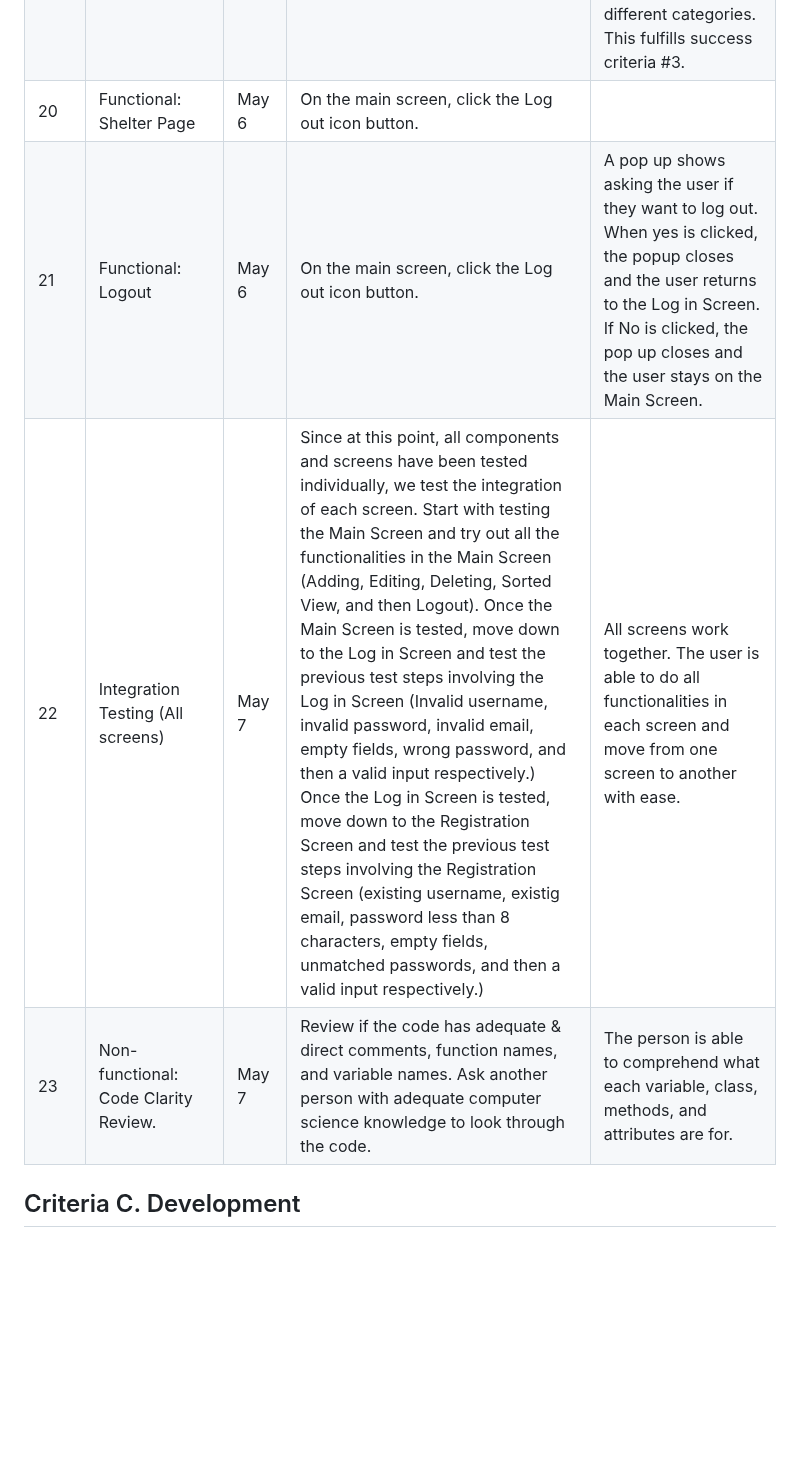
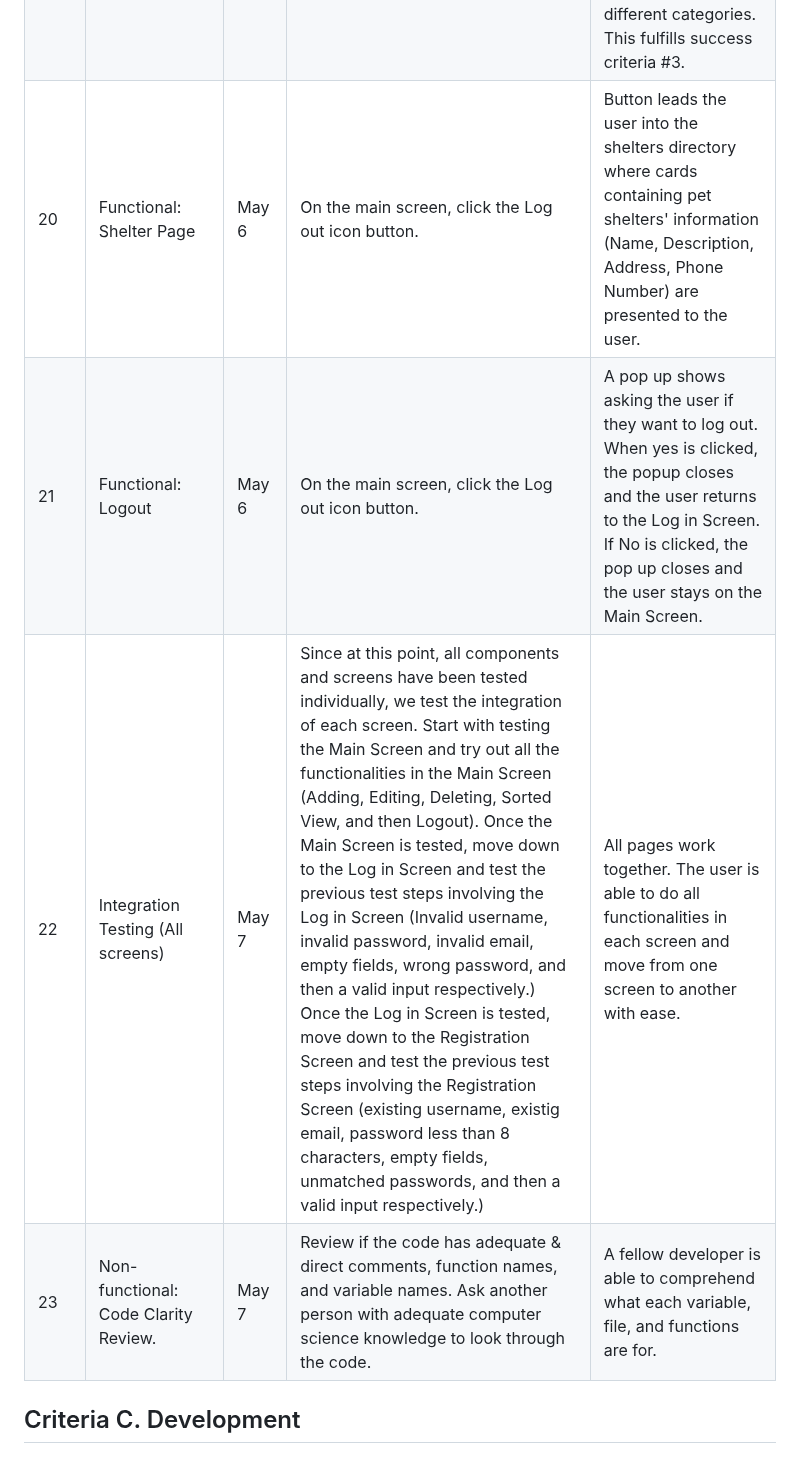
Before and after one commit to zelan-eroz/unit-4, a Markdown page: readme.md, the part around the change. Drawn GitHub-style; blank space fills up the shorter version.

Commit message:
Finished test table | May 10th 4:26pm

````diff
--- a/readme.md
+++ b/readme.md
@@ -110,10 +110,10 @@ Python and Flask will be used to develop the web application, along with the thr
 | 16      | Functional: Save + Saved posts are shown in the saved posts page.                                  | May 4  | On the home page click on the save button of a certain post.                                                                                                                                                                                                                                                                                                                                                                                                                                                                                                                                                                                                                                                                                                                                                           | Once the save button is clicked, the post id of the post saved is added to a table called 'save' in the ```woof.db``` database. As the user moves to the 'saved posts' page, the user is able to see all the posts they saved.                                                                                |
 | 18      | Functional: Profile page shows posts created by the user currently logged in                       | May 4  | On the home page, click on the 'Profile' button found in the navigation bar.                                                                                                                                                                                                                                                                                                                                                                                                                                                                                                                                                                                                                                                                                                                                           | Button leads the user into the profile page where all the posts created by the user are shown.                                                                                                                                                                                                                |
 | 19      | Functional: Pet Care Page                                                                          | May 6  | On the home page, click on the 'Pet Care' button found in the navigation bar.                                                                                                                                                                                                                                                                                                                                                                                                                                                                                                                                                                                                                                                                                                                                          | Button leads the user into the pet care page where information about pet care are organized into different categories. This fulfills success criteria #3.                                                                                                                                                     |
-| 20      | Functional: Shelter Page                                                                           | May 6  | On the main screen, click the Log out icon button.                                                                                                                                                                                                                                                                                                                                                                                                                                                                                                                                                                                                                                                                                                                                                                     |                                                                                                                                                                                                                                                                                                               |
+| 20      | Functional: Shelter Page                                                                           | May 6  | On the main screen, click the Log out icon button.                                                                                                                                                                                                                                                                                                                                                                                                                                                                                                                                                                                                                                                                                                                                                                     | Button leads the user into the shelters directory where cards containing pet shelters' information (Name, Description, Address, Phone Number) are presented to the user.                                                                                                                                      |
 | 21      | Functional: Logout                                                                                 | May 6  | On the main screen, click the Log out icon button.                                                                                                                                                                                                                                                                                                                                                                                                                                                                                                                                                                                                                                                                                                                                                                     | A pop up shows asking the user if they want to log out. When yes is clicked, the popup closes and the user returns to the Log in Screen. If No is clicked, the pop up closes and the user stays on the Main Screen.                                                                                           |
-| 22      | Integration Testing (All screens)                                                                  | May 7  | Since at this point, all components and screens have been tested individually, we test the integration of each screen. Start with testing the Main Screen and try out all the functionalities in the Main Screen (Adding, Editing, Deleting, Sorted View, and then Logout). Once the Main Screen is tested, move down to the Log in Screen and test the previous test steps involving the Log in Screen (Invalid username, invalid password, invalid email, empty fields, wrong password, and then a valid input respectively.) Once the Log in Screen is tested, move down to the Registration Screen and test the previous test steps involving the Registration Screen (existing username, existig email, password less than 8 characters, empty fields, unmatched passwords, and then a valid input respectively.) | All screens work together. The user is able to do all functionalities in each screen and move from one screen to another with ease.                                                                                                                                                                           |
-| 23      | Non-functional: Code Clarity Review.                                                               | May 7  | Review if the code has adequate & direct comments, function names, and variable names. Ask another person with adequate computer science knowledge to look through the code.                                                                                                                                                                                                                                                                                                                                                                                                                                                                                                                                                                                                                                           | The person is able to comprehend what each variable, class, methods, and attributes are for.                                                                                                                                                                                                                  |
+| 22      | Integration Testing (All screens)                                                                  | May 7  | Since at this point, all components and screens have been tested individually, we test the integration of each screen. Start with testing the Main Screen and try out all the functionalities in the Main Screen (Adding, Editing, Deleting, Sorted View, and then Logout). Once the Main Screen is tested, move down to the Log in Screen and test the previous test steps involving the Log in Screen (Invalid username, invalid password, invalid email, empty fields, wrong password, and then a valid input respectively.) Once the Log in Screen is tested, move down to the Registration Screen and test the previous test steps involving the Registration Screen (existing username, existig email, password less than 8 characters, empty fields, unmatched passwords, and then a valid input respectively.) | All pages work together. The user is able to do all functionalities in each screen and move from one screen to another with ease.                                                                                                                                                                             |
+| 23      | Non-functional: Code Clarity Review.                                                               | May 7  | Review if the code has adequate & direct comments, function names, and variable names. Ask another person with adequate computer science knowledge to look through the code.                                                                                                                                                                                                                                                                                                                                                                                                                                                                                                                                                                                                                                           | A fellow developer  is able to comprehend what each variable, file, and functions are for.                                                                                                                                                                                                                    |
 
 
 
````
